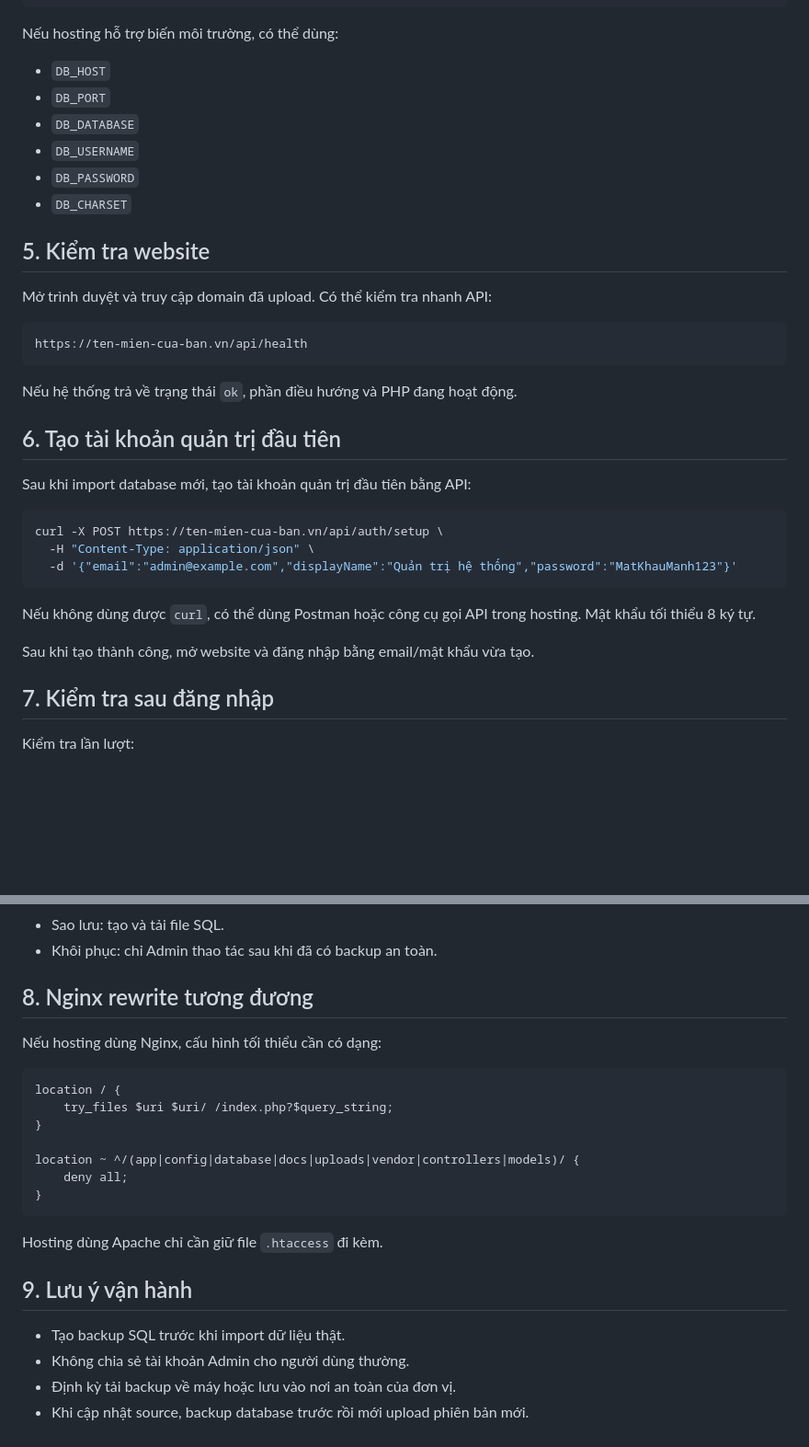
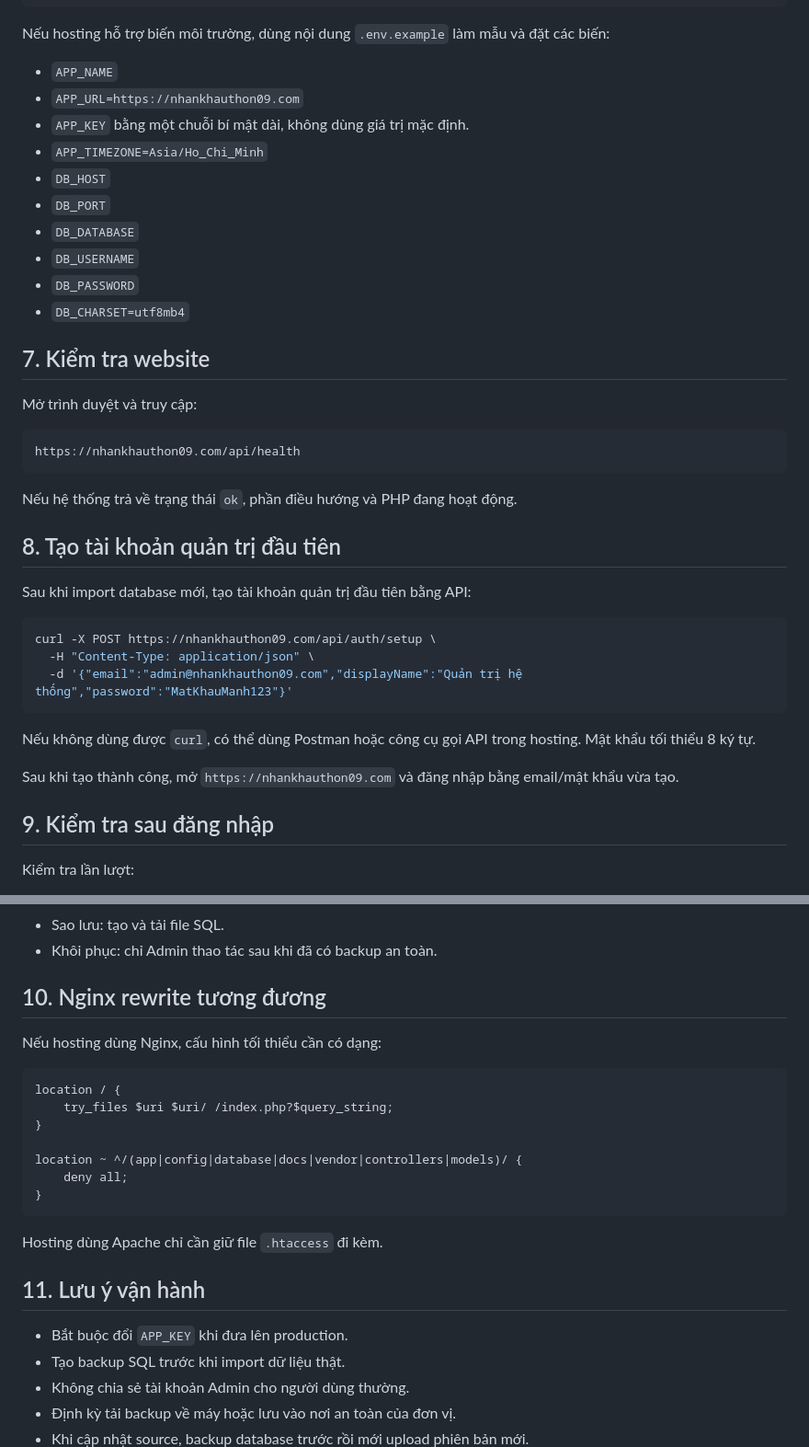
Before and after one commit to besusu08112019-netizen/QuanLyNhanKhau-Thon09, a Markdown page: docs/DEPLOY_LINUX_HOSTING.md, 2 parts joined by grey strips. Shown at 92% size. GitHub-like rendering; blank space fills up the shorter version.

````diff
--- a/docs/DEPLOY_LINUX_HOSTING.md
+++ b/docs/DEPLOY_LINUX_HOSTING.md
@@ -50,40 +85,44 @@ return [
 ];
 ```
 
-Nếu hosting hỗ trợ biến môi trường, có thể dùng:
+Nếu hosting hỗ trợ biến môi trường, dùng nội dung `.env.example` làm mẫu và đặt các biến:
 
+- `APP_NAME`
+- `APP_URL=https://nhankhauthon09.com`
+- `APP_KEY` bằng một chuỗi bí mật dài, không dùng giá trị mặc định.
+- `APP_TIMEZONE=Asia/Ho_Chi_Minh`
 - `DB_HOST`
 - `DB_PORT`
 - `DB_DATABASE`
 - `DB_USERNAME`
 - `DB_PASSWORD`
-- `DB_CHARSET`
+- `DB_CHARSET=utf8mb4`
 
-## 5. Kiểm tra website
+## 7. Kiểm tra website
 
-Mở trình duyệt và truy cập domain đã upload. Có thể kiểm tra nhanh API:
+Mở trình duyệt và truy cập:
 
 ```text
-https://ten-mien-cua-ban.vn/api/health
+https://nhankhauthon09.com/api/health
 ```
 
 Nếu hệ thống trả về trạng thái `ok`, phần điều hướng và PHP đang hoạt động.
 
-## 6. Tạo tài khoản quản trị đầu tiên
+## 8. Tạo tài khoản quản trị đầu tiên
 
 Sau khi import database mới, tạo tài khoản quản trị đầu tiên bằng API:
 
 ```bash
-curl -X POST https://ten-mien-cua-ban.vn/api/auth/setup \
+curl -X POST https://nhankhauthon09.com/api/auth/setup \
   -H "Content-Type: application/json" \
-  -d '{"email":"admin@example.com","displayName":"Quản trị hệ thống","password":"MatKhauManh123"}'
+  -d '{"email":"admin@nhankhauthon09.com","displayName":"Quản trị hệ thống","password":"MatKhauManh123"}'
 ```
 
 Nếu không dùng được `curl`, có thể dùng Postman hoặc công cụ gọi API trong hosting. Mật khẩu tối thiểu 8 ký tự.
 
-Sau khi tạo thành công, mở website và đăng nhập bằng email/mật khẩu vừa tạo.
+Sau khi tạo thành công, mở `https://nhankhauthon09.com` và đăng nhập bằng email/mật khẩu vừa tạo.
 
-## 7. Kiểm tra sau đăng nhập
+## 9. Kiểm tra sau đăng nhập
 
 Kiểm tra lần lượt:
 
@@ -99,7 +138,7 @@ Kiểm tra lần lượt:
 - Sao lưu: tạo và tải file SQL.
 - Khôi phục: chỉ Admin thao tác sau khi đã có backup an toàn.
 
-## 8. Nginx rewrite tương đương
+## 10. Nginx rewrite tương đương
 
 Nếu hosting dùng Nginx, cấu hình tối thiểu cần có dạng:
 
@@ -108,15 +147,16 @@ location / {
     try_files $uri $uri/ /index.php?$query_string;
 }
 
-location ~ ^/(app|config|database|docs|uploads|vendor|controllers|models)/ {
+location ~ ^/(app|config|database|docs|vendor|controllers|models)/ {
     deny all;
 }
 ```
 
 Hosting dùng Apache chỉ cần giữ file `.htaccess` đi kèm.
 
-## 9. Lưu ý vận hành
+## 11. Lưu ý vận hành
 
+- Bắt buộc đổi `APP_KEY` khi đưa lên production.
 - Tạo backup SQL trước khi import dữ liệu thật.
 - Không chia sẻ tài khoản Admin cho người dùng thường.
 - Định kỳ tải backup về máy hoặc lưu vào nơi an toàn của đơn vị.
````
Also changed, not shown: other parts of docs/DEPLOY_LINUX_HOSTING.md (+43 -8 lines).
